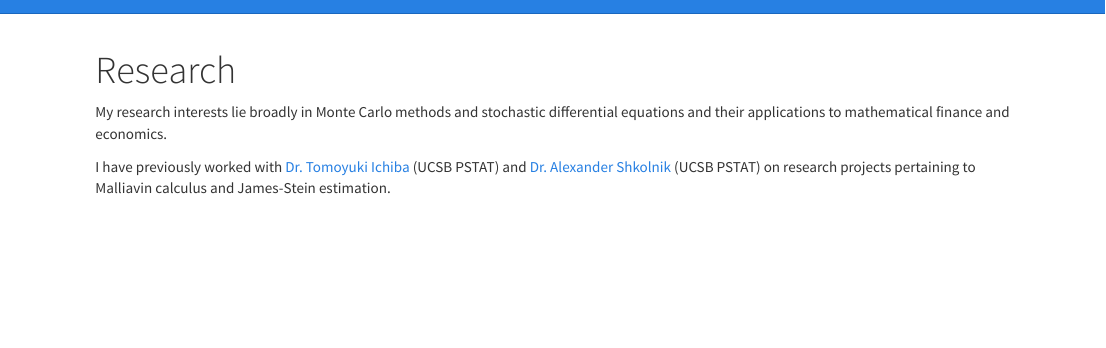
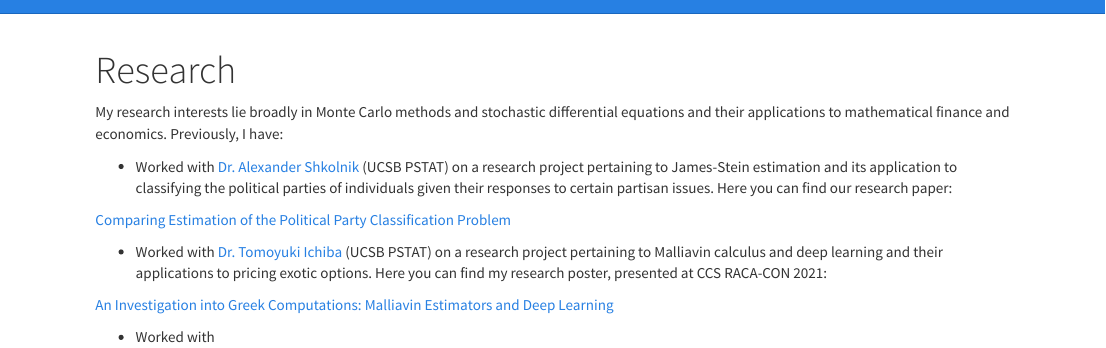
Before and after one commit to bryanaxu1/bryanaxu1.github.io, an R Markdown document (research.Rmd): the page in a window 1100 px wide, from its top. Rendered offline with R 4.5, knitr and Pandoc, with nearby package versions.

Commit message:
feb 24 v2

```diff
--- a/research.Rmd
+++ b/research.Rmd
@@ -1,6 +1,14 @@
 ---
 title: "Research"
 ---
-My research interests lie broadly in Monte Carlo methods and stochastic differential equations and their applications to mathematical finance and economics.
+My research interests lie broadly in Monte Carlo methods and stochastic differential equations and their applications to mathematical finance and economics. Previously, I have:
 
-I have previously worked with [Dr. Tomoyuki Ichiba](http://ichiba.faculty.pstat.ucsb.edu/) (UCSB PSTAT) and [Dr. Alexander Shkolnik](https://cdar.berkeley.edu/people/alex-shkolnik) (UCSB PSTAT) on research projects pertaining to Malliavin calculus and James-Stein estimation.
+* Worked with [Dr. Alexander Shkolnik](https://cdar.berkeley.edu/people/alex-shkolnik) (UCSB PSTAT) on a research project pertaining to James-Stein estimation and its application to classifying the political parties of individuals given their responses to certain partisan issues. Here you can find our research paper:
+
+<a href="Writeup.pdf#" class="download" title="JS">Comparing Estimation of the Political Party Classification Problem</a>
+
+* Worked with [Dr. Tomoyuki Ichiba](http://ichiba.faculty.pstat.ucsb.edu/) (UCSB PSTAT) on a research project pertaining to Malliavin calculus and deep learning and their applications to pricing exotic options. Here you can find my research poster, presented at CCS RACA-CON 2021:
+
+<a href="Malliavin_Poster.pdf#" class="download" title="MalliavinGC">An Investigation into Greek Computations: Malliavin Estimators and Deep Learning</a>
+
+* Worked with
```
